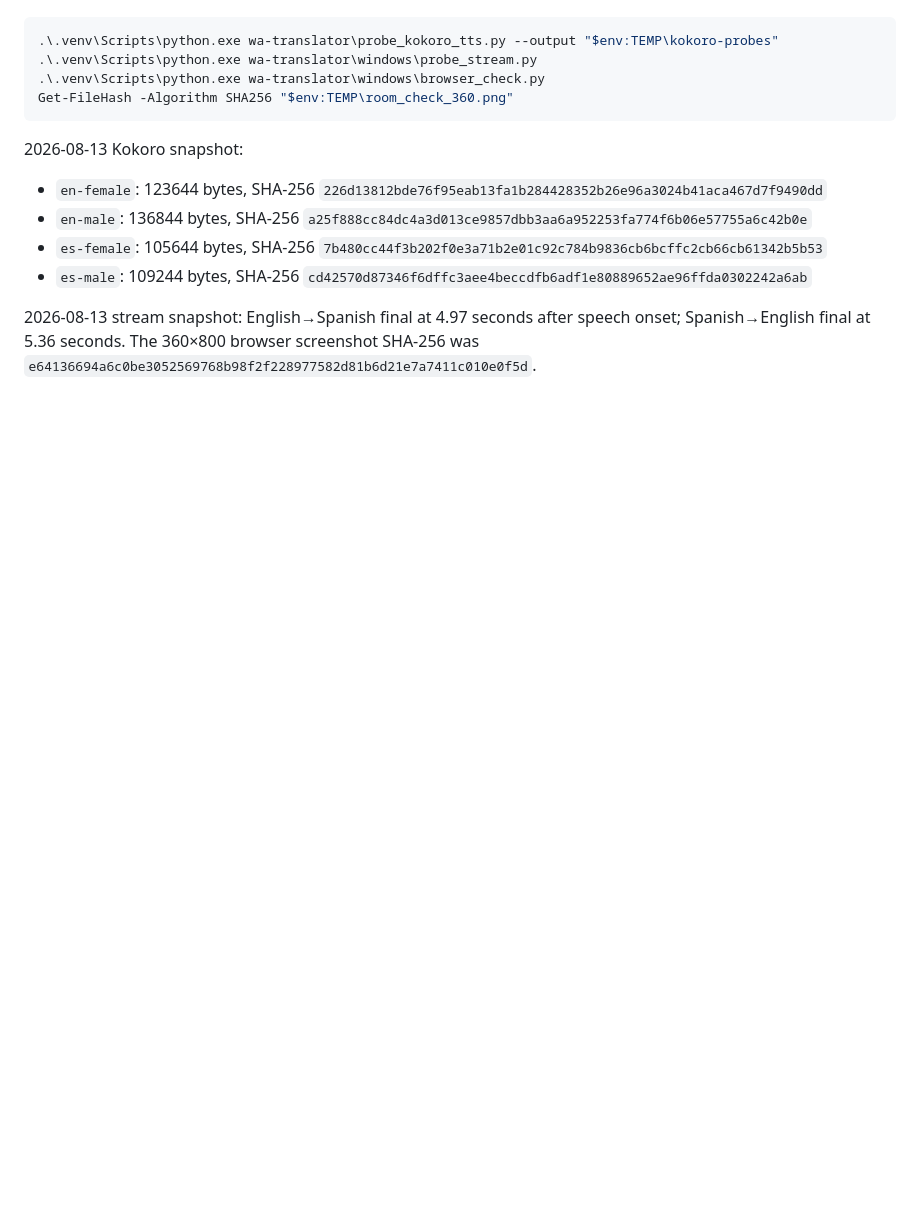
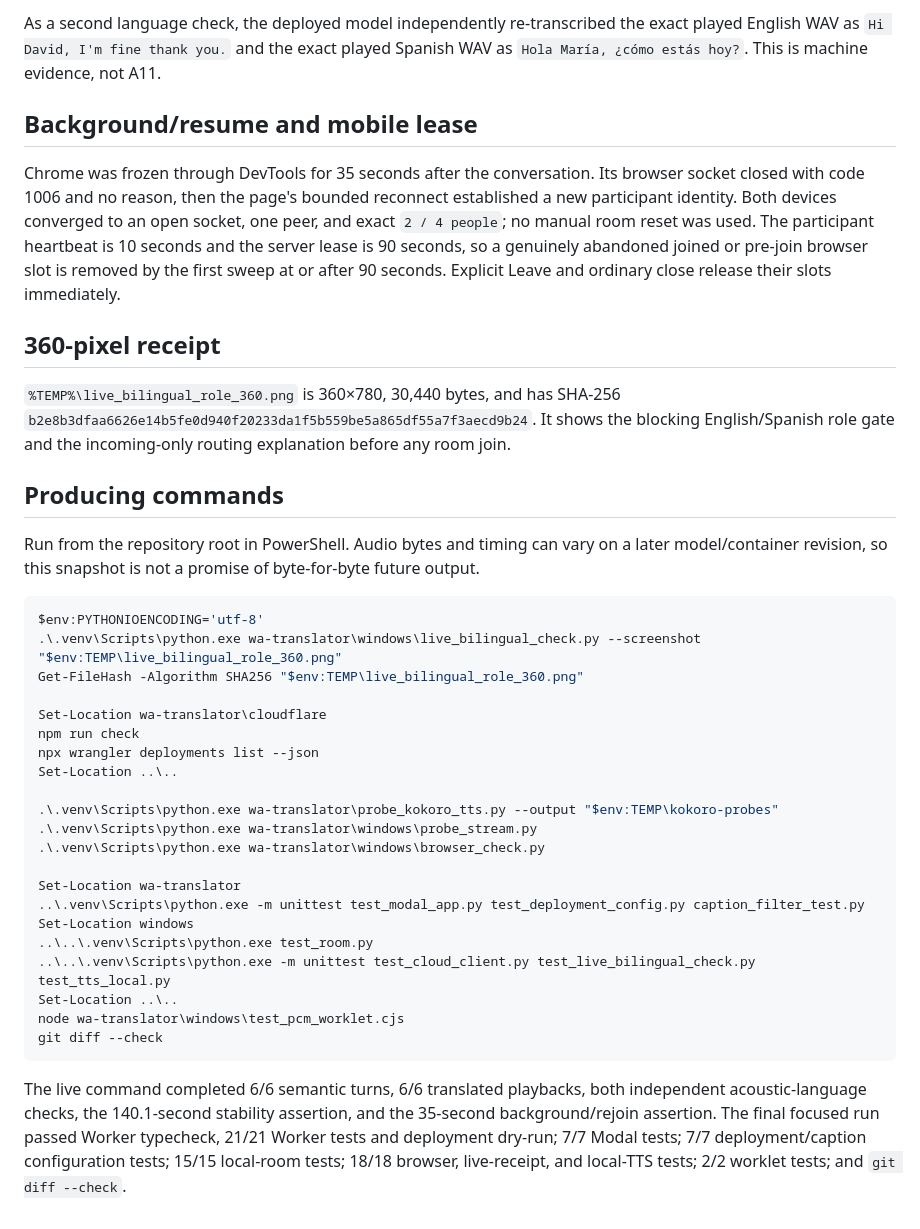
Before and after one commit to javin23863/lang, a Markdown page: wa-translator/cloudflare/ACCEPTANCE-RECEIPTS.md, the part around one of its changes. GitHub-like rendering; blank space fills up the shorter version.

````diff
--- a/wa-translator/cloudflare/ACCEPTANCE-RECEIPTS.md
+++ b/wa-translator/cloudflare/ACCEPTANCE-RECEIPTS.md
@@ -62,19 +87,59 @@ latency or audio bytes.
+As a second language check, the deployed model independently re-transcribed
+the exact played English WAV as `Hi David, I'm fine thank you.` and the exact
+played Spanish WAV as `Hola María, ¿cómo estás hoy?`. This is machine evidence,
+not A11.
+
+## Background/resume and mobile lease
+
+Chrome was frozen through DevTools for 35 seconds after the conversation. Its
+browser socket closed with code 1006 and no reason, then the page's bounded
+reconnect established a new participant identity. Both devices converged to an
+open socket, one peer, and exact `2 / 4 people`; no manual room reset was used.
+The participant heartbeat is 10 seconds and the server lease is 90 seconds, so
+a genuinely abandoned joined or pre-join browser slot is removed by the first
+sweep at or after 90 seconds. Explicit Leave and ordinary close release their
+slots immediately.
+
+## 360-pixel receipt
+
+`%TEMP%\live_bilingual_role_360.png` is 360×780, 30,440 bytes, and has SHA-256
+`b2e8b3dfaa6626e14b5fe0d940f20233da1f5b559be5a865df55a7f3aecd9b24`.
+It shows the blocking English/Spanish role gate and the incoming-only routing
+explanation before any room join.
+
+## Producing commands
+
+Run from the repository root in PowerShell. Audio bytes and timing can vary on
+a later model/container revision, so this snapshot is not a promise of
+byte-for-byte future output.
 
 ```powershell
+$env:PYTHONIOENCODING='utf-8'
+.\.venv\Scripts\python.exe wa-translator\windows\live_bilingual_check.py --screenshot "$env:TEMP\live_bilingual_role_360.png"
+Get-FileHash -Algorithm SHA256 "$env:TEMP\live_bilingual_role_360.png"
+
+Set-Location wa-translator\cloudflare
+npm run check
+npx wrangler deployments list --json
+Set-Location ..\..
+
 .\.venv\Scripts\python.exe wa-translator\probe_kokoro_tts.py --output "$env:TEMP\kokoro-probes"
 .\.venv\Scripts\python.exe wa-translator\windows\probe_stream.py
 .\.venv\Scripts\python.exe wa-translator\windows\browser_check.py
-Get-FileHash -Algorithm SHA256 "$env:TEMP\room_check_360.png"
+
+Set-Location wa-translator
+..\.venv\Scripts\python.exe -m unittest test_modal_app.py test_deployment_config.py caption_filter_test.py
+Set-Location windows
+..\..\.venv\Scripts\python.exe test_room.py
+..\..\.venv\Scripts\python.exe -m unittest test_cloud_client.py test_live_bilingual_check.py test_tts_local.py
+Set-Location ..\..
+node wa-translator\windows\test_pcm_worklet.cjs
+git diff --check
 ```
 
-2026-08-13 Kokoro snapshot:
-
-- `en-female`: 123644 bytes, SHA-256 `226d13812bde76f95eab13fa1b284428352b26e96a3024b41aca467d7f9490dd`
-- `en-male`: 136844 bytes, SHA-256 `a25f888cc84dc4a3d013ce9857dbb3aa6a952253fa774f6b06e57755a6c42b0e`
-- `es-female`: 105644 bytes, SHA-256 `7b480cc44f3b202f0e3a71b2e01c92c784b9836cb6bcffc2cb66cb61342b5b53`
-- `es-male`: 109244 bytes, SHA-256 `cd42570d87346f6dffc3aee4beccdfb6adf1e80889652ae96ffda0302242a6ab`
-
-2026-08-13 stream snapshot: English→Spanish final at 4.97 seconds after
-speech onset; Spanish→English final at 5.36 seconds. The 360×800 browser
-screenshot SHA-256 was
-`e64136694a6c0be3052569768b98f2f228977582d81b6d21e7a7411c010e0f5d`.
+The live command completed 6/6 semantic turns, 6/6 translated playbacks, both
+independent acoustic-language checks, the 140.1-second stability assertion, and
+the 35-second background/rejoin assertion. The final focused run passed Worker
+typecheck, 21/21 Worker tests and deployment dry-run; 7/7 Modal tests; 7/7
+deployment/caption configuration tests; 15/15 local-room tests; 18/18 browser,
+live-receipt, and local-TTS tests; 2/2 worklet tests; and `git diff --check`.
````
Also changed, not shown: other parts of wa-translator/cloudflare/ACCEPTANCE-RECEIPTS.md (+76 -51 lines).
